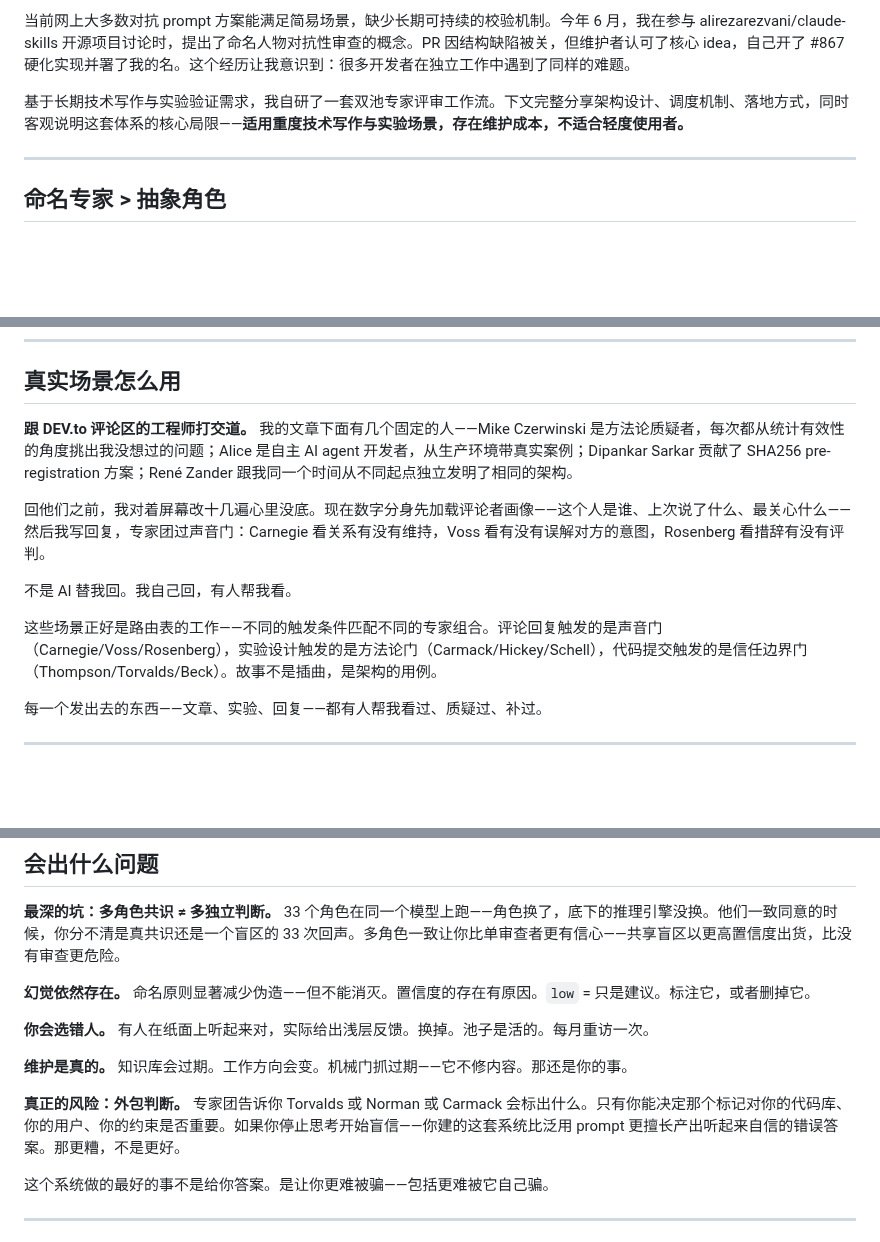
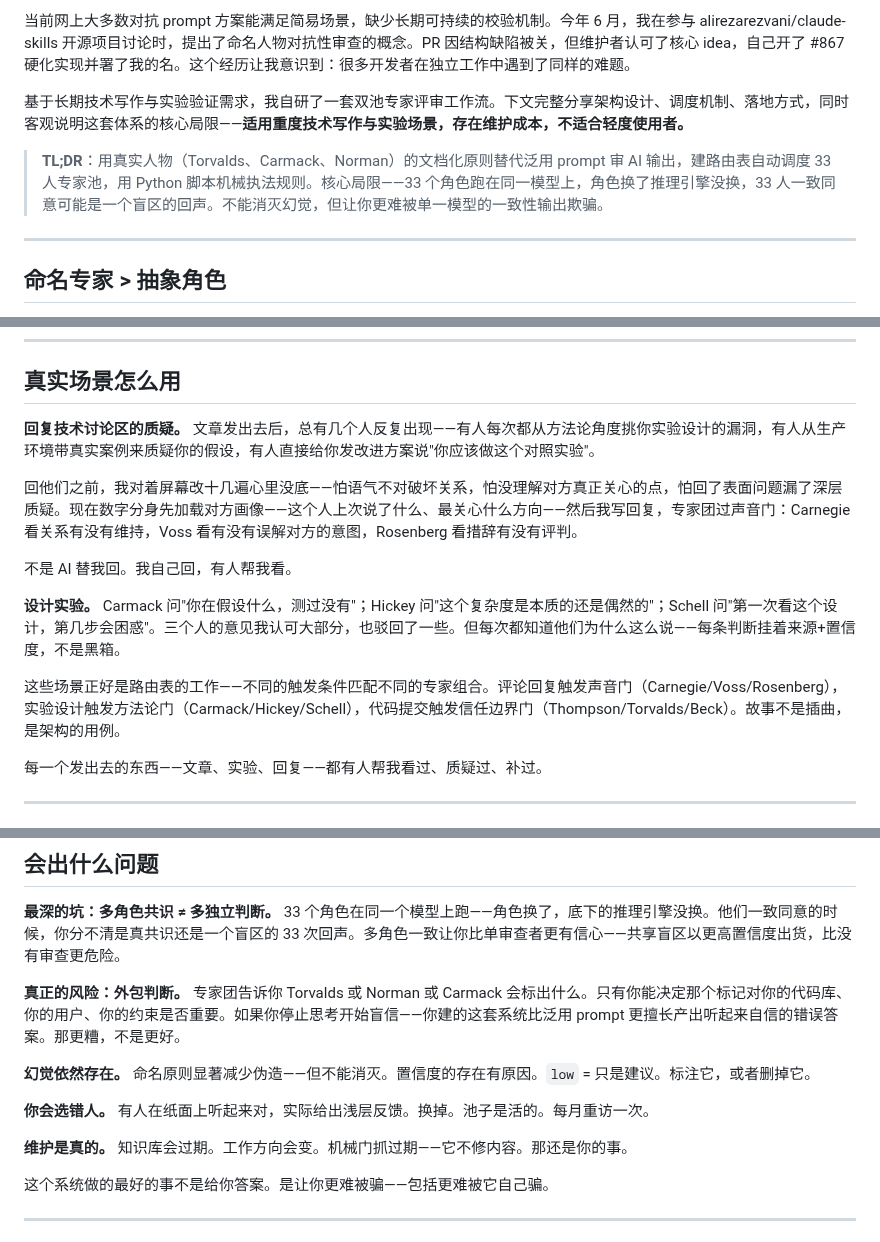
Before and after one commit to YuhaoLin2005/hermes-workspace, a Markdown page: articles/juejin-33-experts.md, 3 parts joined by grey strips. Drawn GitHub-style; blank space fills up the shorter version.

Commit message:
fix(articles): add TL;DR, universalize DEV.to refs, reorder caveats, fix mermaid syntax

```diff
--- a/articles/juejin-33-experts.md
+++ b/articles/juejin-33-experts.md
@@ -7,6 +7,8 @@
 当前网上大多数对抗 prompt 方案能满足简易场景，缺少长期可持续的校验机制。今年 6 月，我在参与 alirezarezvani/claude-skills 开源项目讨论时，提出了命名人物对抗性审查的概念。PR 因结构缺陷被关，但维护者认可了核心 idea，自己开了 #867 硬化实现并署了我的名。这个经历让我意识到：很多开发者在独立工作中遇到了同样的难题。
 
 基于长期技术写作与实验验证需求，我自研了一套双池专家评审工作流。下文完整分享架构设计、调度机制、落地方式，同时客观说明这套体系的核心局限——**适用重度技术写作与实验场景，存在维护成本，不适合轻度使用者。**
+
+> **TL;DR**：用真实人物（Torvalds、Carmack、Norman）的文档化原则替代泛用 prompt 审 AI 输出，建路由表自动调度 33 人专家池，用 Python 脚本机械执法规则。核心局限——33 个角色跑在同一模型上，角色换了推理引擎没换，33 人一致同意可能是一个盲区的回声。不能消灭幻觉，但让你更难被单一模型的一致性输出欺骗。
 
 ---
 
@@ -149,13 +151,15 @@ flowchart TD
 
 ## 真实场景怎么用
 
-**跟 DEV.to 评论区的工程师打交道。** 我的文章下面有几个固定的人——Mike Czerwinski 是方法论质疑者，每次都从统计有效性的角度挑出我没想过的问题；Alice 是自主 AI agent 开发者，从生产环境带真实案例；Dipankar Sarkar 贡献了 SHA256 pre-registration 方案；René Zander 跟我同一个时间从不同起点独立发明了相同的架构。
+**回复技术讨论区的质疑。** 文章发出去后，总有几个人反复出现——有人每次都从方法论角度挑你实验设计的漏洞，有人从生产环境带真实案例来质疑你的假设，有人直接给你发改进方案说"你应该做这个对照实验"。
 
-回他们之前，我对着屏幕改十几遍心里没底。现在数字分身先加载评论者画像——这个人是谁、上次说了什么、最关心什么——然后我写回复，专家团过声音门：Carnegie 看关系有没有维持，Voss 看有没有误解对方的意图，Rosenberg 看措辞有没有评判。
+回他们之前，我对着屏幕改十几遍心里没底——怕语气不对破坏关系，怕没理解对方真正关心的点，怕回了表面问题漏了深层质疑。现在数字分身先加载对方画像——这个人上次说了什么、最关心什么方向——然后我写回复，专家团过声音门：Carnegie 看关系有没有维持，Voss 看有没有误解对方的意图，Rosenberg 看措辞有没有评判。
 
 不是 AI 替我回。我自己回，有人帮我看。
 
-这些场景正好是路由表的工作——不同的触发条件匹配不同的专家组合。评论回复触发的是声音门（Carnegie/Voss/Rosenberg），实验设计触发的是方法论门（Carmack/Hickey/Schell），代码提交触发的是信任边界门（Thompson/Torvalds/Beck）。故事不是插曲，是架构的用例。
+**设计实验。** Carmack 问"你在假设什么，测过没有"；Hickey 问"这个复杂度是本质的还是偶然的"；Schell 问"第一次看这个设计，第几步会困惑"。三个人的意见我认可大部分，也驳回了一些。但每次都知道他们为什么这么说——每条判断挂着来源+置信度，不是黑箱。
+
+这些场景正好是路由表的工作——不同的触发条件匹配不同的专家组合。评论回复触发声音门（Carnegie/Voss/Rosenberg），实验设计触发方法论门（Carmack/Hickey/Schell），代码提交触发信任边界门（Thompson/Torvalds/Beck）。故事不是插曲，是架构的用例。
 
 每一个发出去的东西——文章、实验、回复——都有人帮我看过、质疑过、补过。
 
@@ -175,13 +179,13 @@ flowchart TD
 
 **最深的坑：多角色共识 ≠ 多独立判断。** 33 个角色在同一个模型上跑——角色换了，底下的推理引擎没换。他们一致同意的时候，你分不清是真共识还是一个盲区的 33 次回声。多角色一致让你比单审查者更有信心——共享盲区以更高置信度出货，比没有审查更危险。
 
+**真正的风险：外包判断。** 专家团告诉你 Torvalds 或 Norman 或 Carmack 会标出什么。只有你能决定那个标记对你的代码库、你的用户、你的约束是否重要。如果你停止思考开始盲信——你建的这套系统比泛用 prompt 更擅长产出听起来自信的错误答案。那更糟，不是更好。
+
 **幻觉依然存在。** 命名原则显著减少伪造——但不能消灭。置信度的存在有原因。`low` = 只是建议。标注它，或者删掉它。
 
 **你会选错人。** 有人在纸面上听起来对，实际给出浅层反馈。换掉。池子是活的。每月重访一次。
 
 **维护是真的。** 知识库会过期。工作方向会变。机械门抓过期——它不修内容。那还是你的事。
-
-**真正的风险：外包判断。** 专家团告诉你 Torvalds 或 Norman 或 Carmack 会标出什么。只有你能决定那个标记对你的代码库、你的用户、你的约束是否重要。如果你停止思考开始盲信——你建的这套系统比泛用 prompt 更擅长产出听起来自信的错误答案。那更糟，不是更好。
 
 这个系统做的最好的事不是给你答案。是让你更难被骗——包括更难被它自己骗。
 
```
Also changed, not shown: other parts of articles/juejin-33-experts.md (+1 -1 lines).
